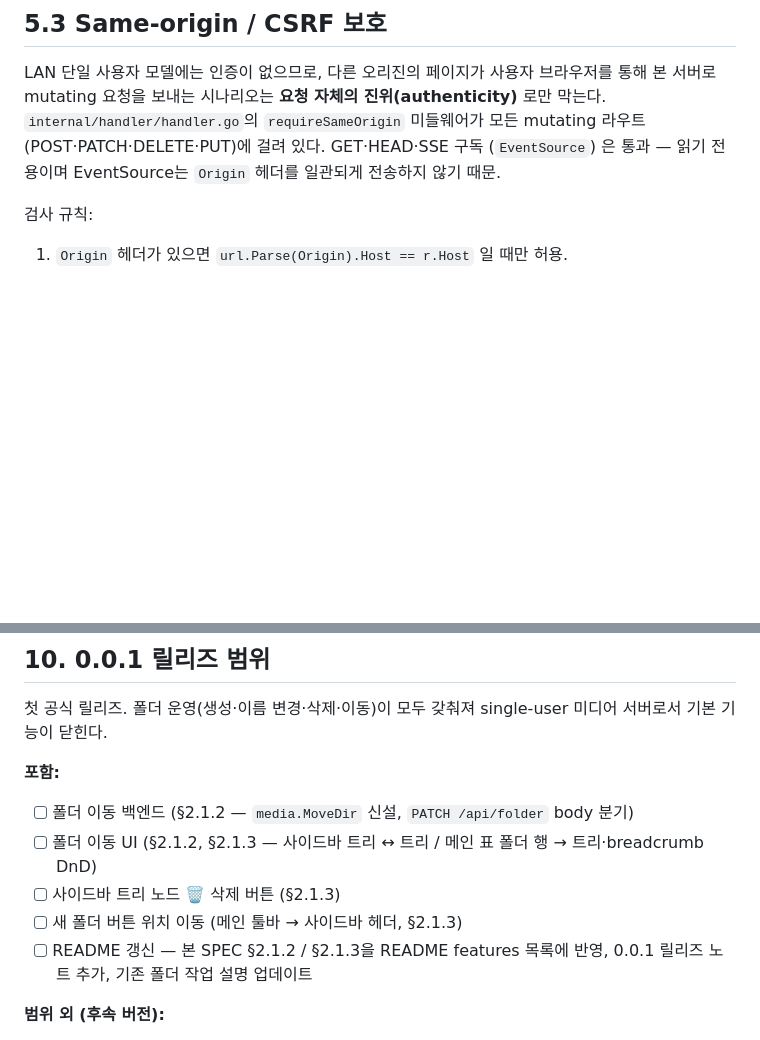
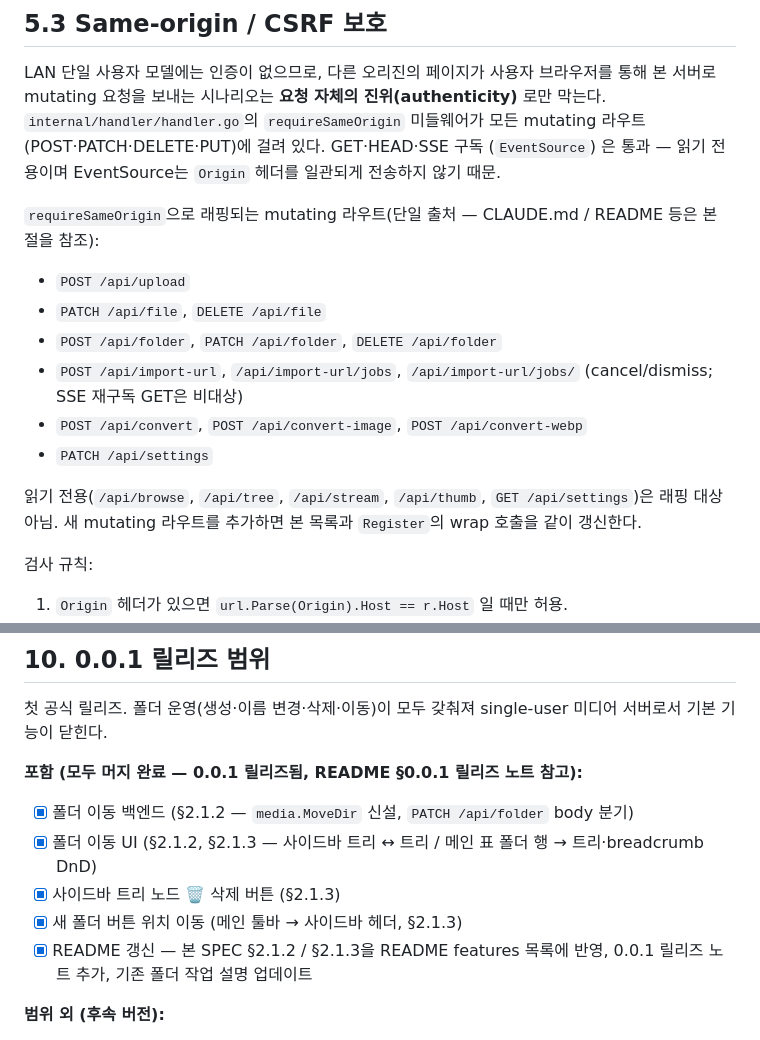
Before and after one commit to changmink/MM, a Markdown page: SPEC.md, 2 parts joined by grey strips. GitHub-like rendering; blank space fills up the shorter version.

Commit message:
docs: imageconv 누락·SPEC §10·requireSameOrigin 단일 출처 정리
doc-reviewer가 발견한 minor 부정합 3건 일괄 정리.

- CLAUDE.md 레이아웃에 internal/imageconv/ 추가 (SPEC §4와 일치)
- CLAUDE.md 의존 방향 화살표에 imageconv 추가
- SPEC §10 0.0.1 박스 5개 모두 [x] (이미 릴리즈 완료, README §0.0.1 노트 존재)
- SPEC §5.3을 requireSameOrigin 라우트 목록의 단일 출처로 못 박음
- CLAUDE.md "같은-출처 보호"는 SPEC §5.3 참조로 한 줄 압축

Co-Authored-By: Claude Opus 4.7 (1M context) <noreply@anthropic.com>

```diff
--- a/SPEC.md
+++ b/SPEC.md
@@ -1336,6 +1336,16 @@ PNG 파일을 JPG로 영구 변환 (§2.8.2). **동기 JSON 응답** — SSE가
 ## 5.3 Same-origin / CSRF 보호
 
 LAN 단일 사용자 모델에는 인증이 없으므로, 다른 오리진의 페이지가 사용자 브라우저를 통해 본 서버로 mutating 요청을 보내는 시나리오는 **요청 자체의 진위(authenticity)** 로만 막는다. `internal/handler/handler.go`의 `requireSameOrigin` 미들웨어가 모든 mutating 라우트(POST·PATCH·DELETE·PUT)에 걸려 있다. GET·HEAD·SSE 구독 (`EventSource`) 은 통과 — 읽기 전용이며 EventSource는 `Origin` 헤더를 일관되게 전송하지 않기 때문.
+
+`requireSameOrigin`으로 래핑되는 mutating 라우트(단일 출처 — CLAUDE.md / README 등은 본 절을 참조):
+- `POST /api/upload`
+- `PATCH /api/file`, `DELETE /api/file`
+- `POST /api/folder`, `PATCH /api/folder`, `DELETE /api/folder`
+- `POST /api/import-url`, `/api/import-url/jobs`, `/api/import-url/jobs/` (cancel/dismiss; SSE 재구독 GET은 비대상)
+- `POST /api/convert`, `POST /api/convert-image`, `POST /api/convert-webp`
+- `PATCH /api/settings`
+
+읽기 전용(`/api/browse`, `/api/tree`, `/api/stream`, `/api/thumb`, `GET /api/settings`)은 래핑 대상 아님. 새 mutating 라우트를 추가하면 본 목록과 `Register`의 wrap 호출을 같이 갱신한다.
 
 검사 규칙:
 
@@ -1619,12 +1629,12 @@ volumes:
 
 첫 공식 릴리즈. 폴더 운영(생성·이름 변경·삭제·이동)이 모두 갖춰져 single-user 미디어 서버로서 기본 기능이 닫힌다.
 
-**포함:**
-- [ ] 폴더 이동 백엔드 (§2.1.2 — `media.MoveDir` 신설, `PATCH /api/folder` body 분기)
-- [ ] 폴더 이동 UI (§2.1.2, §2.1.3 — 사이드바 트리 ↔ 트리 / 메인 표 폴더 행 → 트리·breadcrumb DnD)
-- [ ] 사이드바 트리 노드 🗑 삭제 버튼 (§2.1.3)
-- [ ] 새 폴더 버튼 위치 이동 (메인 툴바 → 사이드바 헤더, §2.1.3)
-- [ ] README 갱신 — 본 SPEC §2.1.2 / §2.1.3을 README features 목록에 반영, 0.0.1 릴리즈 노트 추가, 기존 폴더 작업 설명 업데이트
+**포함 (모두 머지 완료 — 0.0.1 릴리즈됨, README §0.0.1 릴리즈 노트 참고):**
+- [x] 폴더 이동 백엔드 (§2.1.2 — `media.MoveDir` 신설, `PATCH /api/folder` body 분기)
+- [x] 폴더 이동 UI (§2.1.2, §2.1.3 — 사이드바 트리 ↔ 트리 / 메인 표 폴더 행 → 트리·breadcrumb DnD)
+- [x] 사이드바 트리 노드 🗑 삭제 버튼 (§2.1.3)
+- [x] 새 폴더 버튼 위치 이동 (메인 툴바 → 사이드바 헤더, §2.1.3)
+- [x] README 갱신 — 본 SPEC §2.1.2 / §2.1.3을 README features 목록에 반영, 0.0.1 릴리즈 노트 추가, 기존 폴더 작업 설명 업데이트
 
 **범위 외 (후속 버전):**
 - 사이드바 트리 노드별 + 버튼으로 임의 위치 폴더 생성
```
Also changed, not shown: CLAUDE.md (+4 -3 lines).
